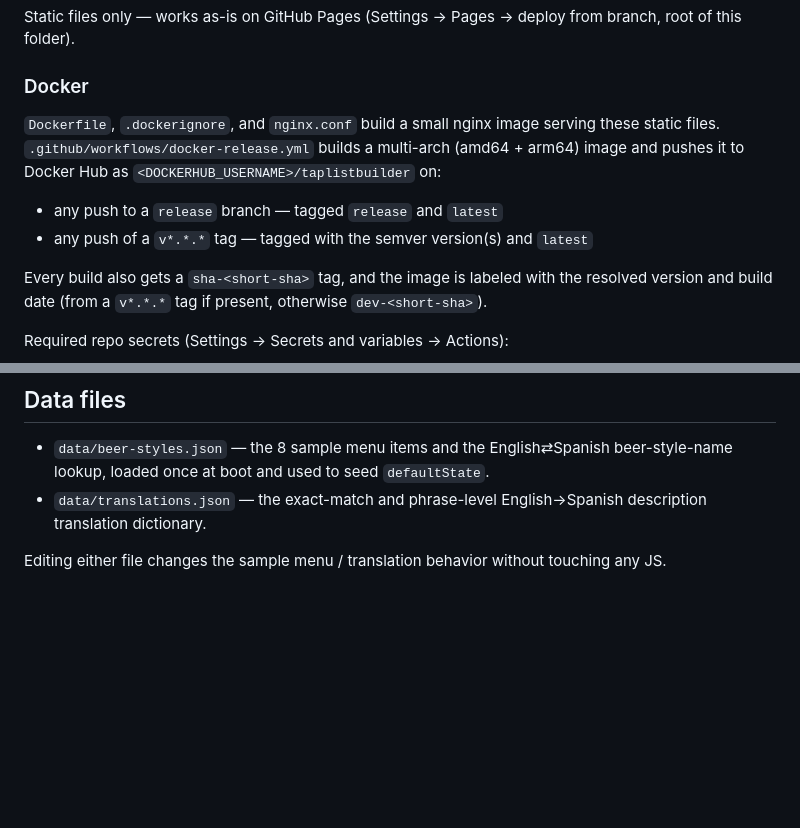
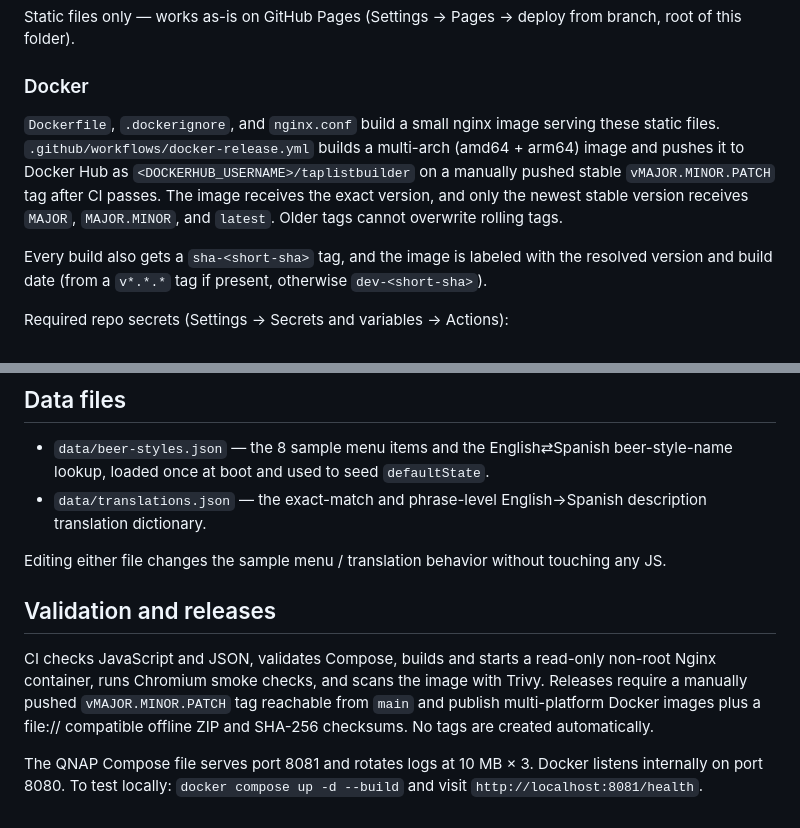
Before and after one commit to dwightmulcahy/TapListBuilder, a Markdown page: README.md, 2 parts joined by grey strips. GitHub-like rendering; blank space fills up the shorter version.

Commit message:
docs: explain hardened deployment and verified releases

```diff
--- a/README.md
+++ b/README.md
@@ -28,9 +28,7 @@ Then open `http://localhost:8000`.
 Static files only — works as-is on GitHub Pages (Settings → Pages → deploy from branch, root of this folder).
 
 ### Docker
-`Dockerfile`, `.dockerignore`, and `nginx.conf` build a small nginx image serving these static files. `.github/workflows/docker-release.yml` builds a multi-arch (amd64 + arm64) image and pushes it to Docker Hub as `<DOCKERHUB_USERNAME>/taplistbuilder` on:
-- any push to a `release` branch — tagged `release` and `latest`
-- any push of a `v*.*.*` tag — tagged with the semver version(s) and `latest`
+`Dockerfile`, `.dockerignore`, and `nginx.conf` build a small nginx image serving these static files. `.github/workflows/docker-release.yml` builds a multi-arch (amd64 + arm64) image and pushes it to Docker Hub as `<DOCKERHUB_USERNAME>/taplistbuilder` on a manually pushed stable `vMAJOR.MINOR.PATCH` tag after CI passes. The image receives the exact version, and only the newest stable version receives `MAJOR`, `MAJOR.MINOR`, and `latest`. Older tags cannot overwrite rolling tags.
 
 Every build also gets a `sha-<short-sha>` tag, and the image is labeled with the resolved version and build date (from a `v*.*.*` tag if present, otherwise `dev-<short-sha>`).
 
@@ -48,3 +46,10 @@ Required repo secrets (Settings → Secrets and variables → Actions):
 - `data/translations.json` — the exact-match and phrase-level English→Spanish description translation dictionary.
 
 Editing either file changes the sample menu / translation behavior without touching any JS.
+
+
+## Validation and releases
+
+CI checks JavaScript and JSON, validates Compose, builds and starts a read-only non-root Nginx container, runs Chromium smoke checks, and scans the image with Trivy. Releases require a manually pushed `vMAJOR.MINOR.PATCH` tag reachable from `main` and publish multi-platform Docker images plus a file:// compatible offline ZIP and SHA-256 checksums. No tags are created automatically.
+
+The QNAP Compose file serves port 8081 and rotates logs at 10 MB × 3. Docker listens internally on port 8080. To test locally: `docker compose up -d --build` and visit `http://localhost:8081/health`.
```
